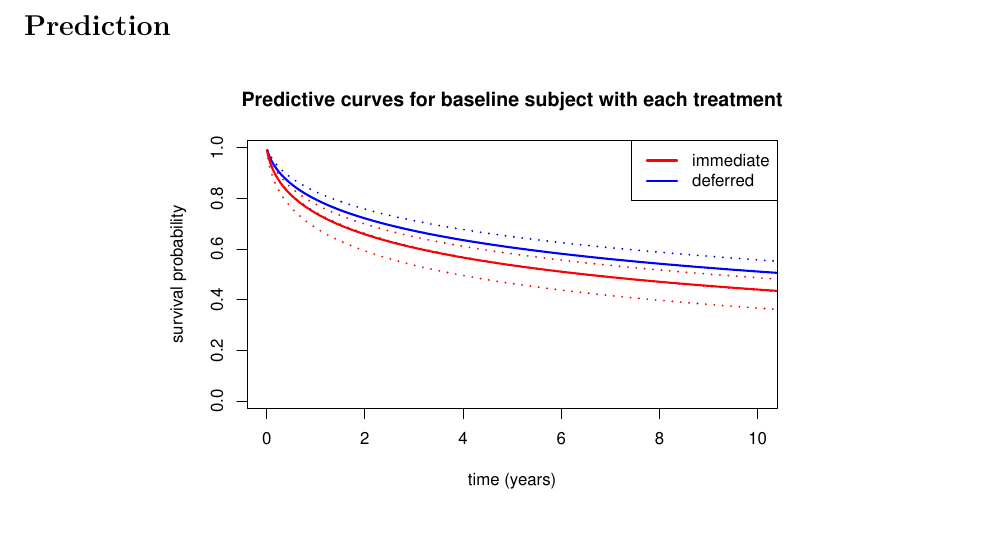
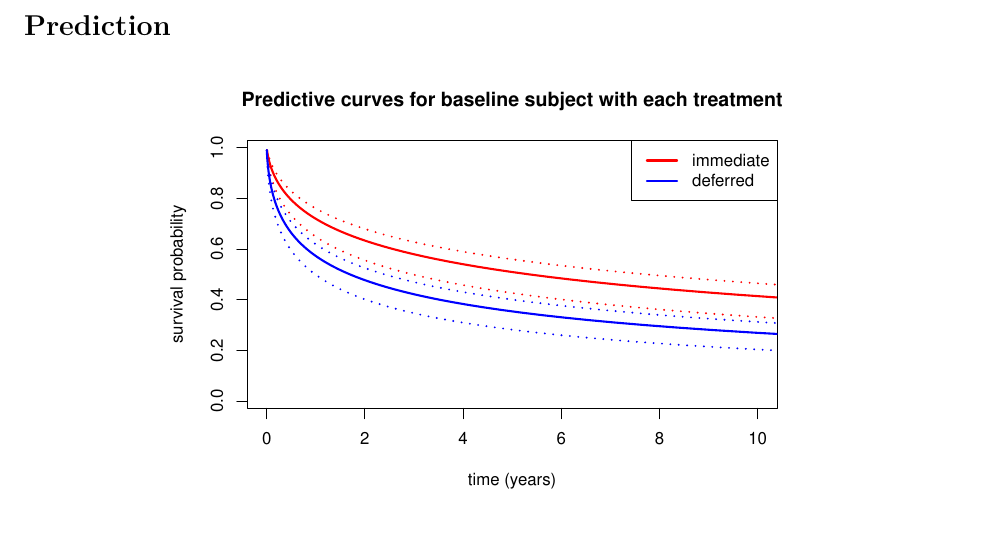
Before and after one commit to suziebrown/MESS, an R Markdown document (MESS_report.Rmd): part of page 11 of 12, cut so that both start at the same text. Rendered offline with R 4.5, knitr and Pandoc, then LaTeX, with nearby package versions; some code elsewhere in the file could not run offline.

Commit message:
updated predictive plot

````diff
--- a/MESS_report.Rmd
+++ b/MESS_report.Rmd
@@ -415,17 +415,17 @@ PREDICTION FOR SOME SUBJECTS.
 ```{r, out.width="70%"}
 percs <- (1:99)/100
 
-mydf1 <- list(trt=factor(0), nseiz.tr=FALSE, abeeg=factor(0), ncp=0, nsp=0, nmyo=0)
+mydf1 <- list(trt=factor(0), nseiz.tr=TRUE, abeeg=factor(0), ncp=0, nsp=0, nmyo=0)
 mypred1 <- predict(modpar.lognFINAL, newdata=mydf1, terms=c("trt"), type="quantile", p=percs, se=TRUE)
 
-mydf2 <- list(trt=factor(1), nseiz.tr=FALSE, abeeg=factor(0), ncp=0, nsp=0, nmyo=0)
+mydf2 <- list(trt=factor(1), nseiz.tr=TRUE, abeeg=factor(0), ncp=0, nsp=0, nmyo=0)
 mypred2 <- predict(modpar.lognFINAL, newdata=mydf2, terms=c("trt"), type="quantile", p=percs, se=TRUE)
 
 dat1<-cbind(mypred1$fit, mypred1$fit - 2*mypred1$se.fit, mypred1$fit + 2*mypred1$se.fit)/365.25
 dat2<-cbind(mypred2$fit, mypred2$fit - 2*mypred2$se.fit, mypred2$fit + 2*mypred2$se.fit)/365.25
 
-matplot(dat1, 1-percs, type="l", main="Predictive curves for baseline subject with each treatment",xlim = c(0,10), xlab="time (years)", ylab="survival probability", lty=c(1,3,3), lwd=2, col="blue", cex=0.8)
-matlines(dat2, 1-percs, lty=c(1,3,3), lwd=2, col="red")
+matplot(dat1, 1-percs, type="l", main="Predictive curves for baseline subject with each treatment",xlim = c(0,10), xlab="time (years)", ylab="survival probability", lty=c(1,3,3), lwd=2, col="red", cex=0.8)
+matlines(dat2, 1-percs, lty=c(1,3,3), lwd=2, col="blue")
 
 legend("topright",c("immediate","deferred"),lwd=2, col=c("red","blue"))
 ```
````
